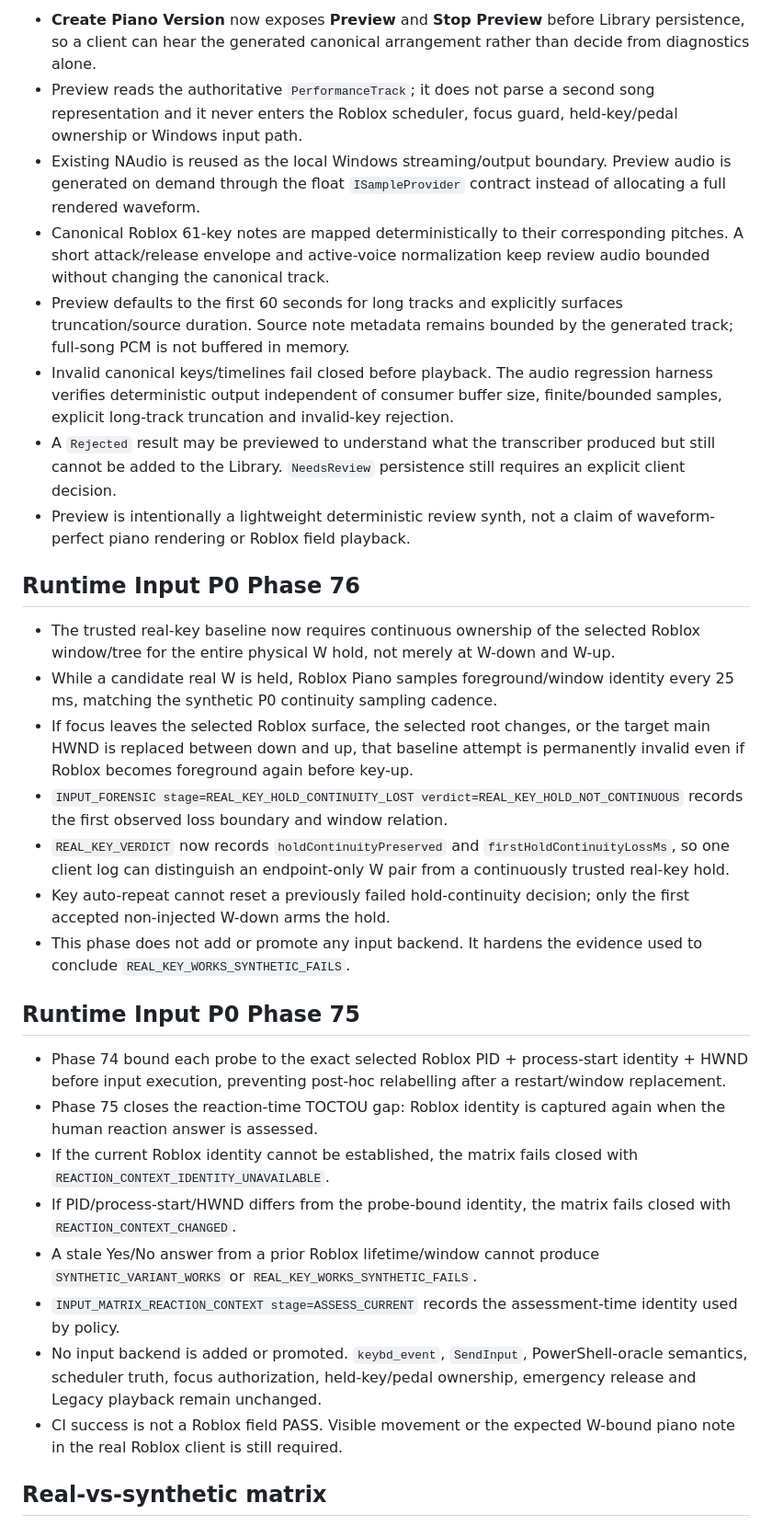
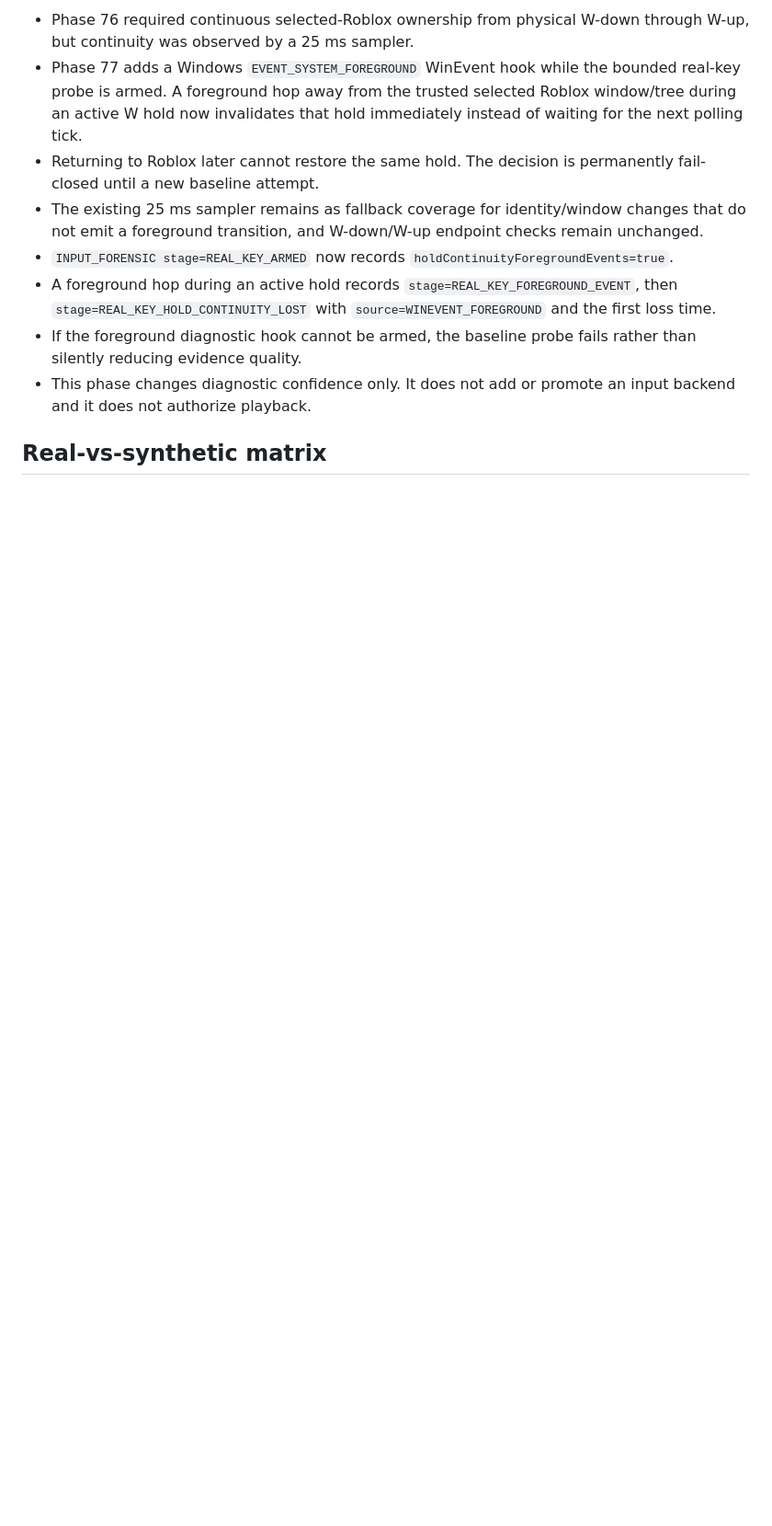
Before and after one commit to Longdotnet/APK-test, a Markdown page: docs/releases/current-release.md, the part around one of its changes. Shown at 92% size. Rendered like a GitHub page; blank space fills up the shorter version.

```diff
--- a/docs/releases/current-release.md
+++ b/docs/releases/current-release.md
@@ -23,33 +21,12 @@ SHA256: `{{SHA256}}`
 
-- **Create Piano Version** now exposes **Preview** and **Stop Preview** before Library persistence, so a client can hear the generated canonical arrangement rather than decide from diagnostics alone.
-- Preview reads the authoritative `PerformanceTrack`; it does not parse a second song representation and it never enters the Roblox scheduler, focus guard, held-key/pedal ownership or Windows input path.
-- Existing NAudio is reused as the local Windows streaming/output boundary. Preview audio is generated on demand through the float `ISampleProvider` contract instead of allocating a full rendered waveform.
-- Canonical Roblox 61-key notes are mapped deterministically to their corresponding pitches. A short attack/release envelope and active-voice normalization keep review audio bounded without changing the canonical track.
-- Preview defaults to the first 60 seconds for long tracks and explicitly surfaces truncation/source duration. Source note metadata remains bounded by the generated track; full-song PCM is not buffered in memory.
-- Invalid canonical keys/timelines fail closed before playback. The audio regression harness verifies deterministic output independent of consumer buffer size, finite/bounded samples, explicit long-track truncation and invalid-key rejection.
-- A `Rejected` result may be previewed to understand what the transcriber produced but still cannot be added to the Library. `NeedsReview` persistence still requires an explicit client decision.
-- Preview is intentionally a lightweight deterministic review synth, not a claim of waveform-perfect piano rendering or Roblox field playback.
-
-## Runtime Input P0 Phase 76
-
-- The trusted real-key baseline now requires continuous ownership of the selected Roblox window/tree for the entire physical W hold, not merely at W-down and W-up.
-- While a candidate real W is held, Roblox Piano samples foreground/window identity every 25 ms, matching the synthetic P0 continuity sampling cadence.
-- If focus leaves the selected Roblox surface, the selected root changes, or the target main HWND is replaced between down and up, that baseline attempt is permanently invalid even if Roblox becomes foreground again before key-up.
-- `INPUT_FORENSIC stage=REAL_KEY_HOLD_CONTINUITY_LOST verdict=REAL_KEY_HOLD_NOT_CONTINUOUS` records the first observed loss boundary and window relation.
-- `REAL_KEY_VERDICT` now records `holdContinuityPreserved` and `firstHoldContinuityLossMs`, so one client log can distinguish an endpoint-only W pair from a continuously trusted real-key hold.
-- Key auto-repeat cannot reset a previously failed hold-continuity decision; only the first accepted non-injected W-down arms the hold.
-- This phase does not add or promote any input backend. It hardens the evidence used to conclude `REAL_KEY_WORKS_SYNTHETIC_FAILS`.
-
-## Runtime Input P0 Phase 75
-
-- Phase 74 bound each probe to the exact selected Roblox PID + process-start identity + HWND before input execution, preventing post-hoc relabelling after a restart/window replacement.
-- Phase 75 closes the reaction-time TOCTOU gap: Roblox identity is captured again when the human reaction answer is assessed.
-- If the current Roblox identity cannot be established, the matrix fails closed with `REACTION_CONTEXT_IDENTITY_UNAVAILABLE`.
-- If PID/process-start/HWND differs from the probe-bound identity, the matrix fails closed with `REACTION_CONTEXT_CHANGED`.
-- A stale Yes/No answer from a prior Roblox lifetime/window cannot produce `SYNTHETIC_VARIANT_WORKS` or `REAL_KEY_WORKS_SYNTHETIC_FAILS`.
-- `INPUT_MATRIX_REACTION_CONTEXT stage=ASSESS_CURRENT` records the assessment-time identity used by policy.
-- No input backend is added or promoted. `keybd_event`, `SendInput`, PowerShell-oracle semantics, scheduler truth, focus authorization, held-key/pedal ownership, emergency release and Legacy playback remain unchanged.
-- CI success is not a Roblox field PASS. Visible movement or the expected W-bound piano note in the real Roblox client is still required.
+- Phase 76 required continuous selected-Roblox ownership from physical W-down through W-up, but continuity was observed by a 25 ms sampler.
+- Phase 77 adds a Windows `EVENT_SYSTEM_FOREGROUND` WinEvent hook while the bounded real-key probe is armed. A foreground hop away from the trusted selected Roblox window/tree during an active W hold now invalidates that hold immediately instead of waiting for the next polling tick.
+- Returning to Roblox later cannot restore the same hold. The decision is permanently fail-closed until a new baseline attempt.
+- The existing 25 ms sampler remains as fallback coverage for identity/window changes that do not emit a foreground transition, and W-down/W-up endpoint checks remain unchanged.
+- `INPUT_FORENSIC stage=REAL_KEY_ARMED` now records `holdContinuityForegroundEvents=true`.
+- A foreground hop during an active hold records `stage=REAL_KEY_FOREGROUND_EVENT`, then `stage=REAL_KEY_HOLD_CONTINUITY_LOST` with `source=WINEVENT_FOREGROUND` and the first loss time.
+- If the foreground diagnostic hook cannot be armed, the baseline probe fails rather than silently reducing evidence quality.
+- This phase changes diagnostic confidence only. It does not add or promote an input backend and it does not authorize playback.
 
 ## Real-vs-synthetic matrix
 
```
Also changed, not shown: other parts of docs/releases/current-release.md (+29 -42 lines).
